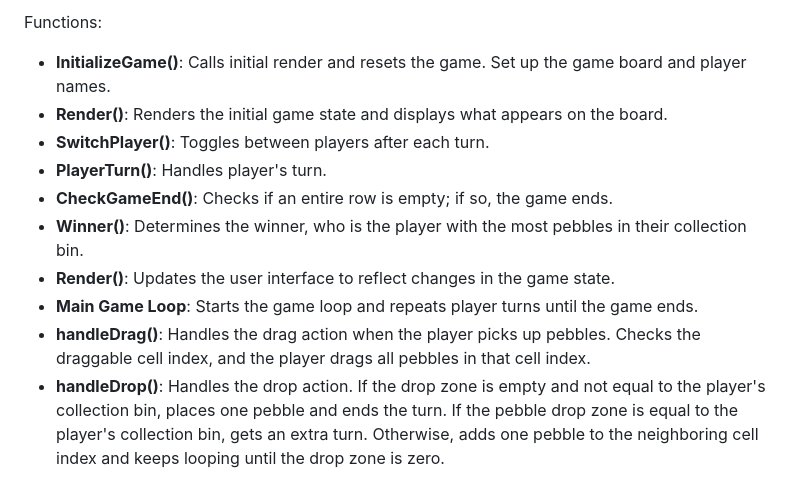
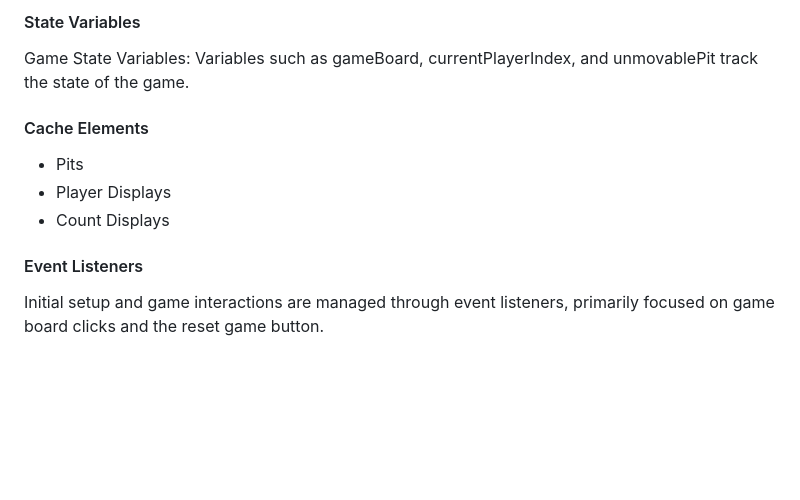
Before and after one commit to fahdm/Omweso, a Markdown page: README.md, the part around one of its changes. GitHub-like rendering; blank space fills up the shorter version.

```diff
--- a/README.md
+++ b/README.md
@@ -47,13 +51,12 @@ Event Listeners:
 
-Functions:
+#### State Variables
+Game State Variables: Variables such as gameBoard, currentPlayerIndex, and unmovablePit track the state of the game.
 
-- **InitializeGame()**: Calls initial render and resets the game. Set up the game board and player names.
-- **Render()**: Renders the initial game state and displays what appears on the board.
-- **SwitchPlayer()**: Toggles between players after each turn.
-- **PlayerTurn()**: Handles player's turn.
-- **CheckGameEnd()**: Checks if an entire row is empty; if so, the game ends.
-- **Winner()**: Determines the winner, who is the player with the most pebbles in their collection bin.
-- **Render()**: Updates the user interface to reflect changes in the game state.
-- **Main Game Loop**: Starts the game loop and repeats player turns until the game ends.
-- **handleDrag()**: Handles the drag action when the player picks up pebbles. Checks the draggable cell index, and the player drags all pebbles in that cell index.
-- **handleDrop()**: Handles the drop action. If the drop zone is empty and not equal to the player's collection bin, places one pebble and ends the turn. If the pebble drop zone is equal to the player's collection bin, gets an extra turn. Otherwise, adds one pebble to the neighboring cell index and keeps looping until the drop zone is zero.
+#### Cache Elements
+
+* Pits
+* Player Displays
+* Count Displays
+
+#### Event Listeners
+Initial setup and game interactions are managed through event listeners, primarily focused on game board clicks and the reset game button.
```
Also changed, not shown: other parts of README.md (+37 -33 lines).
